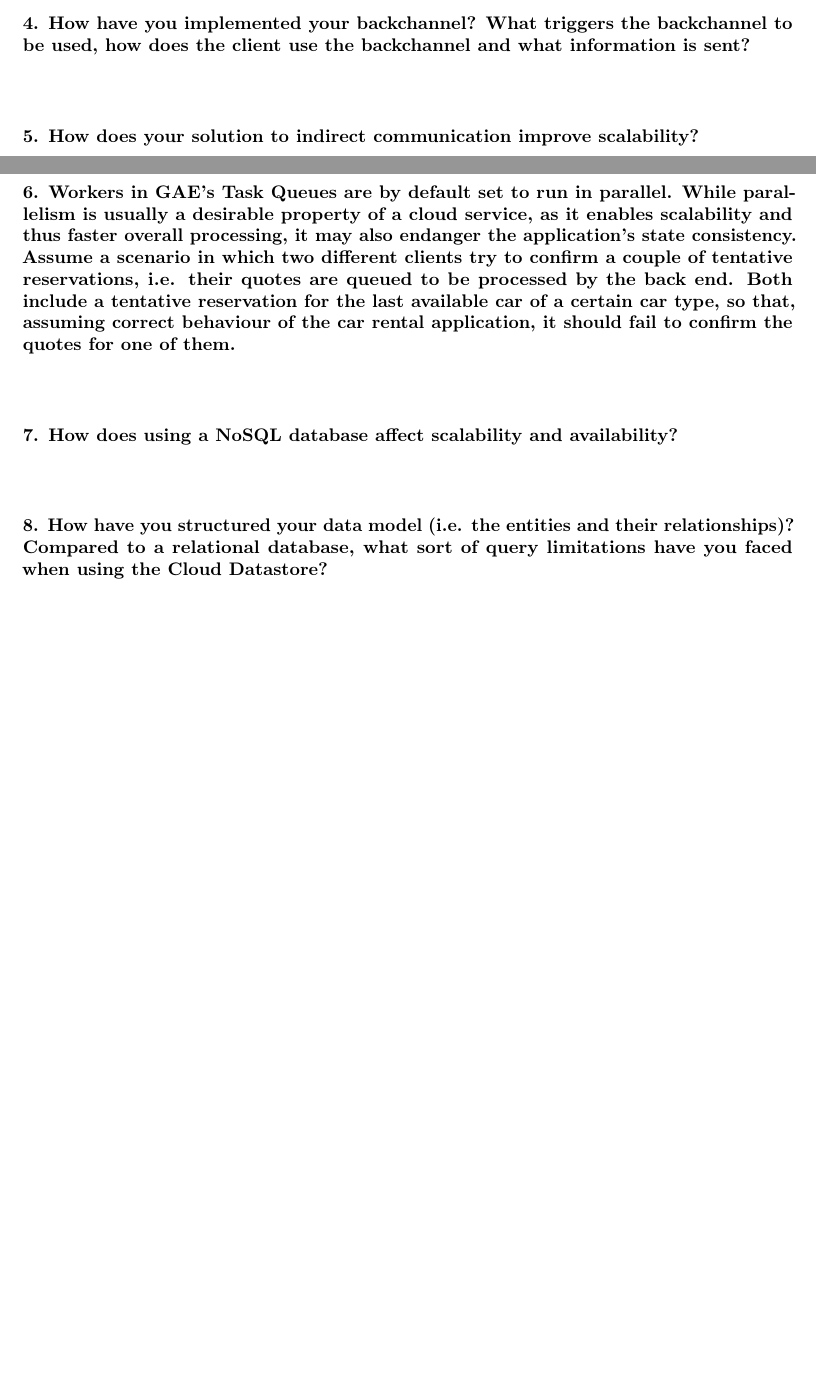
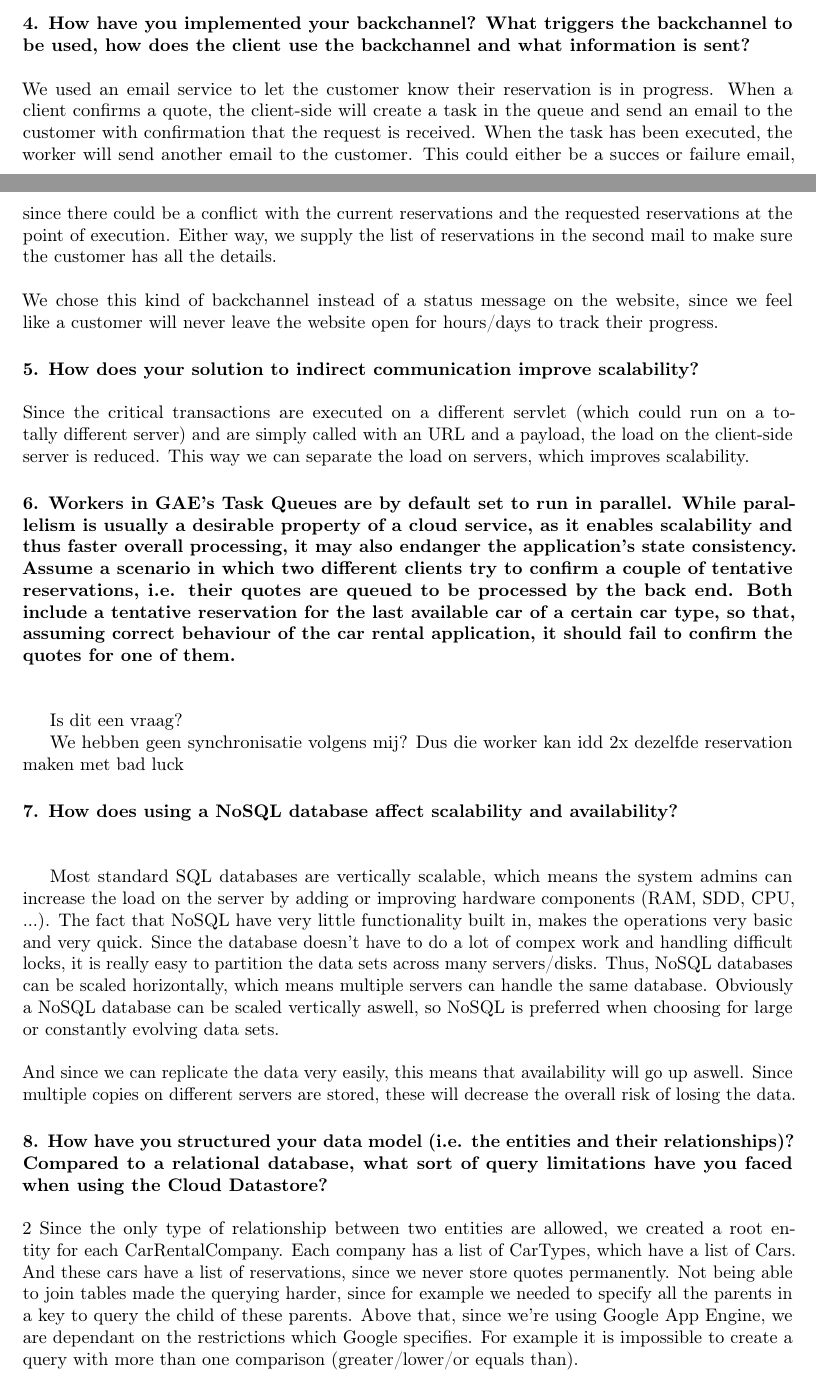
Before and after one commit to r0627054/GAE, a LaTeX document (report/report.tex): two parts of pages 1 and 2 of 3 before the commit and two parts of pages 1 and 2 of 4 after it, joined at a grey line, cut so that both start at the same text, the shorter picture padded with empty space. Compiled offline with pdfLaTeX.

Commit message:
Update report + added structure img

```diff
--- a/report/report.tex
+++ b/report/report.tex
@@ -26,28 +26,43 @@ Instances of the 'PayloadWrapper' class are passed between the front- and back-e
 
 
 	\paragraph{4. How have you implemented your backchannel? What triggers the backchannel to be used, how does the client use the backchannel and what information is sent?} \mbox{}\\\\
+We used an email service to let the customer know their reservation is in progress. When a client confirms a quote, the client-side will create a task in the queue and send an email to the customer with confirmation that the request is received. When the task has been executed, the worker will send another email to the customer. This could either be a succes or failure email, since there could be a conflict with the current reservations and the requested reservations at the point of execution. Either way, we supply the list of reservations in the second mail to make sure the customer has all the details.\mbox{}\\\\
+We chose this kind of backchannel instead of a status message on the website, since we feel like a customer will never leave the website open for hours/days to track their progress.
+
+
+
+
+	\paragraph{5. How does your solution to indirect communication improve scalability?} \mbox{}\\\\
+Since the critical transactions are executed on a different servlet (which could run on a totally different server) and are simply called with an URL and a payload, the load on the client-side server is reduced. This way we can separate the load on servers, which improves scalability.
+
+		\paragraph{6. Workers in GAE’s Task Queues are by default set to run in parallel. While parallelism is usually a desirable property of a cloud service, as it enables scalability and thus faster overall processing, it may also endanger the application’s state consistency. Assume a scenario in which two different clients try to confirm a couple of tentative reservations, i.e. their quotes are queued to be processed by the back end. Both include a tentative reservation for the last available car of a certain car type, so that, assuming correct behaviour of the car rental application, it should fail to confirm the quotes for one of them.} \mbox{}\\\\
+
+Is dit een vraag?
+
+We hebben geen synchronisatie volgens mij? Dus die worker kan idd 2x dezelfde reservation maken met bad luck
+
+
+
+	\paragraph{7.  How does using a NoSQL database affect scalability and availability?} \mbox{}\\\\
+
+	Most standard SQL databases are vertically scalable, which means the system admins can increase the load on the server by adding or improving hardware components (RAM, SDD, CPU, ...).
+	The fact that NoSQL have very little functionality built in, makes the operations very basic and very quick. Since the database doesn't have to do a lot of compex work and handling difficult locks, it is really easy to partition the data sets across many servers/disks. Thus, NoSQL databases can be scaled horizontally, which means multiple servers can handle the same database. Obviously a NoSQL database can be scaled vertically aswell, so NoSQL is preferred when choosing for large or constantly evolving data sets.\mbox{}\\\\
+	And since we can replicate the data very easily, this means that availability will go up aswell. Since multiple copies on different servers are stored, these will decrease the overall risk of losing the data.
+
+
+	\paragraph{8. How have you structured your data model (i.e. the entities and their relationships)? Compared to a relational database, what sort of query limitations have you faced when using the Cloud Datastore?} \mbox{}\\\\
+	\ref{fig:structure}
+	Since the only type of relationship between two entities are allowed, we created a root entity for each CarRentalCompany. Each company has a list of CarTypes, which have a list of Cars. And these cars have a list of reservations, since we never store quotes permanently.
+	Not being able to join tables made the querying harder, since for example we needed to specify all the parents in a key to query the child of these parents. Above that, since we're using Google App Engine, we are dependant on the restrictions which Google specifies. For example it is impossible to create a query with more than one comparison (greater/lower/or equals than).
+
+
+
+	\paragraph{9. What is the most critical difference between confirmQuote and confirmQuotes from the viewpoint of transaction management? Explain an alternative to your solution for the all-or-nothing semantics of confirmQuotes which is essentially different from the viewpoint of transaction management. Given the underlying distributed storage layer, what are the implications of each solution for performance and data consistency?} \mbox{}\\\\
 
 
 
 
 
-	\paragraph{5. How does your solution to indirect communication improve scalability?} \mbox{}\\\\
-
-
-		\paragraph{6. Workers in GAE’s Task Queues are by default set to run in parallel. While parallelism is usually a desirable property of a cloud service, as it enables scalability and thus faster overall processing, it may also endanger the application’s state consistency. Assume a scenario in which two different clients try to confirm a couple of tentative reservations, i.e. their quotes are queued to be processed by the back end. Both include a tentative reservation for the last available car of a certain car type, so that, assuming correct behaviour of the car rental application, it should fail to confirm the quotes for one of them.} \mbox{}\\\\
-
-
-
-
-	\paragraph{7.  How does using a NoSQL database affect scalability and availability?} \mbox{}\\\\
-
-
-
-
-	\paragraph{8. How have you structured your data model (i.e. the entities and their relationships)? Compared to a relational database, what sort of query limitations have you faced when using the Cloud Datastore?} \mbox{}\\\\
-
-
-	\paragraph{9. What is the most critical difference between confirmQuote and confirmQuotes from the viewpoint of transaction management? Explain an alternative to your solution for the all-or-nothing semantics of confirmQuotes which is essentially different from the viewpoint of transaction management. Given the underlying distributed storage layer, what are the implications of each solution for performance and data consistency?} \mbox{}\\\\
 
 		\clearpage
 
```
Also changed, not shown: report/GAE_opdracht_2_structure.jpg (added), report/report.pdf, report/report.tex (6 more changed lines), 1 other file.
